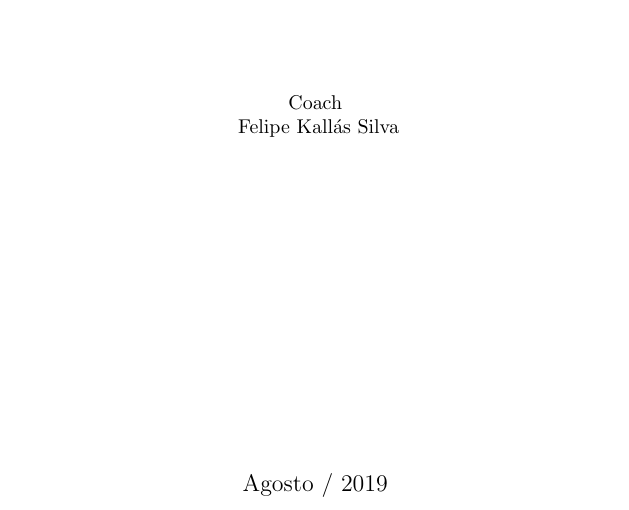
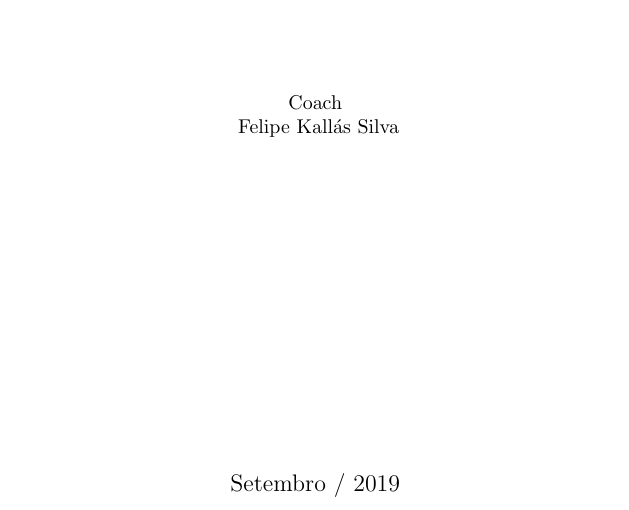
Before and after one commit to leonfoliveira/notebookdpp, a LaTeX document (latex/Notebook.++.tex): part of page 1 of 20, cut so that both start at the same text. Compiled offline with pdfLaTeX.

Commit message:
Date updated

```diff
--- a/latex/Notebook.++.tex
+++ b/latex/Notebook.++.tex
@@ -65,7 +65,7 @@ left=20mm
 
   \vfill
 
-  {\large Agosto / 2019\par}
+  {\large Setembro / 2019\par}
 \end{titlepage}
 
 \thispagestyle{empty}
```
Also changed, not shown: latex/Notebook.++.pdf.
